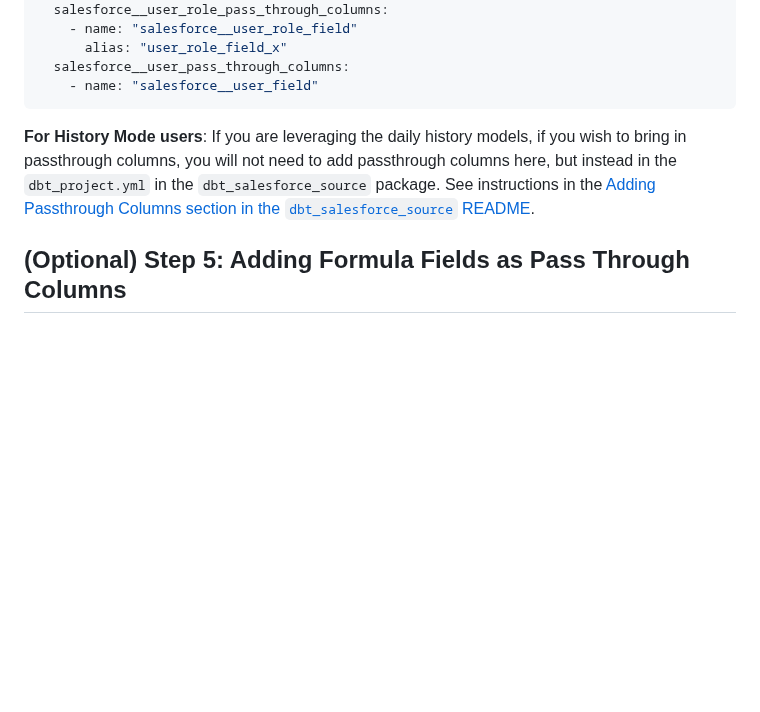
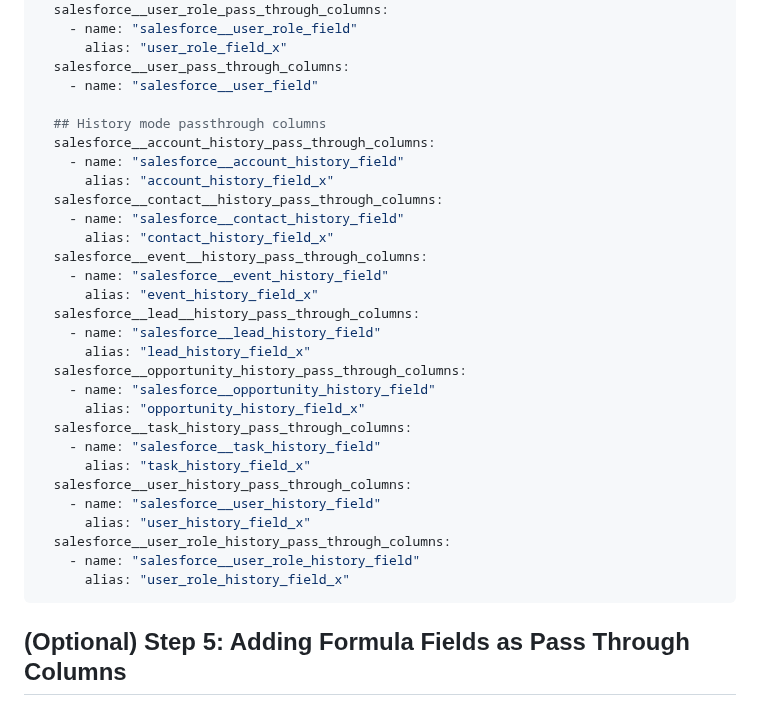
Before and after one commit to fivetran/dbt_salesforce, a Markdown page: README.md, the part around the change. Rendered like a GitHub page; blank space fills up the shorter version.

````diff
--- a/README.md
+++ b/README.md
@@ -226,9 +226,34 @@ vars:
       alias: "user_role_field_x"
   salesforce__user_pass_through_columns:
     - name: "salesforce__user_field"
+
+  ## History mode passthrough columns
+  salesforce__account_history_pass_through_columns:
+    - name: "salesforce__account_history_field"
+      alias: "account_history_field_x"
+  salesforce__contact__history_pass_through_columns:
+    - name: "salesforce__contact_history_field"
+      alias: "contact_history_field_x"
+  salesforce__event__history_pass_through_columns:
+    - name: "salesforce__event_history_field"
+      alias: "event_history_field_x"
+  salesforce__lead__history_pass_through_columns:
+    - name: "salesforce__lead_history_field"
+      alias: "lead_history_field_x"
+  salesforce__opportunity_history_pass_through_columns:
+    - name: "salesforce__opportunity_history_field"
+      alias: "opportunity_history_field_x"
+  salesforce__task_history_pass_through_columns:
+    - name: "salesforce__task_history_field"
+      alias: "task_history_field_x"
+  salesforce__user_history_pass_through_columns:
+    - name: "salesforce__user_history_field"
+      alias: "user_history_field_x"
+  salesforce__user_role_history_pass_through_columns:
+    - name: "salesforce__user_role_history_field"
+      alias: "user_role_history_field_x"
 ```
 
-**For History Mode users**: If you are leveraging the daily history models, if you wish to bring in passthrough columns, you will not need to add passthrough columns here, but instead in the `dbt_project.yml` in the `dbt_salesforce_source` package. See instructions in the [Adding Passthrough Columns section in the `dbt_salesforce_source` README](https://github.com/fivetran/dbt_salesforce_source/blob/main/README.md#adding-passthrough-columns).
 
 ## (Optional) Step 5: Adding Formula Fields as Pass Through Columns
 ### Adding Formula Fields as Pass Through Columns
````
